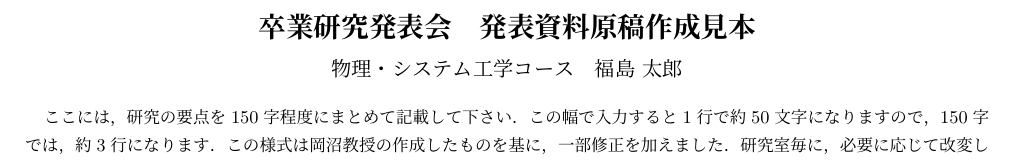
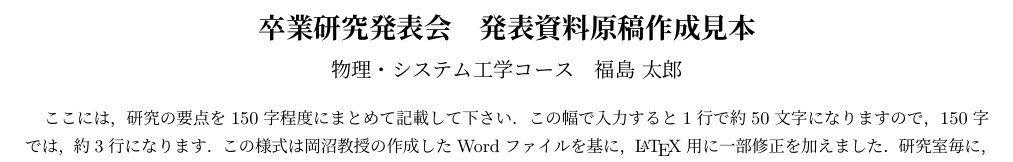
Before and after one commit to yuki2023-kenkyu/proceeding_latex_templates, a LaTeX document (main.tex): part of page 1 of 2, cut so that both start at the same text. The pictures show the PDF file out/main.pdf that the author committed with the source.

Commit message:
本文に一部追記

```diff
--- a/main.tex
+++ b/main.tex
@@ -11,7 +11,7 @@
   \PaperTitle{卒業研究発表会　発表資料原稿作成見本}
   \PaperAuthor{物理・システム工学コース　福島 太郎}
   \PaperSummary{%
-    ここには，研究の要点を150字程度にまとめて記載して下さい．この幅で入力すると1行で約50文字になりますので，150字では，約3行になります．この様式は岡沼教授の作成したものを基に，一部修正を加えました．研究室毎に，必要に応じて改変して利用して下さい．%
+    ここには，研究の要点を150字程度にまとめて記載して下さい．この幅で入力すると1行で約50文字になりますので，150字では，約3行になります．この様式は岡沼教授の作成したWordファイルを基に，\LaTeX{}用に一部修正を加えました．研究室毎に，必要に応じて改変して利用して下さい．%
   }
 ]
 
```
Also changed, not shown: out/main.pdf.
